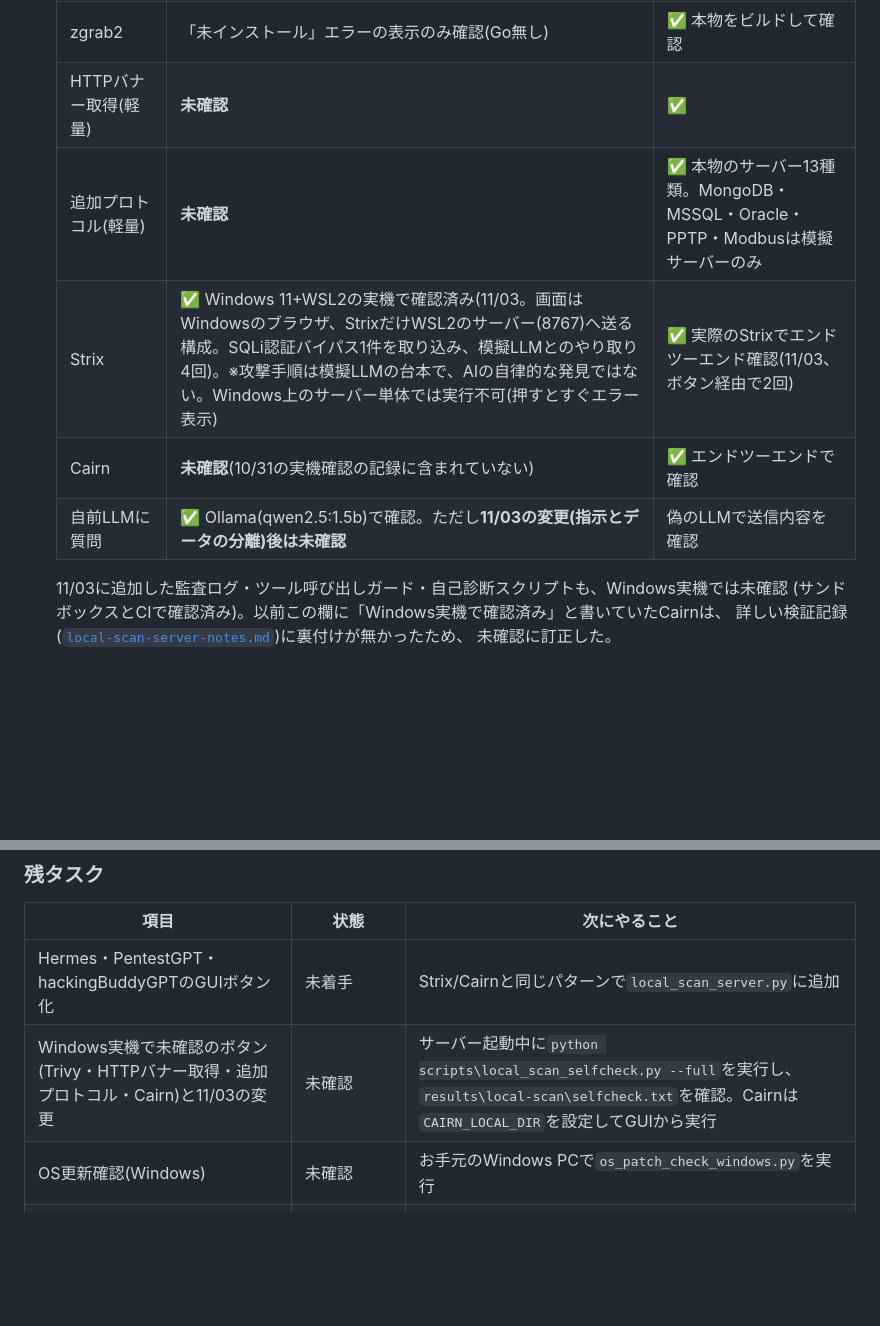
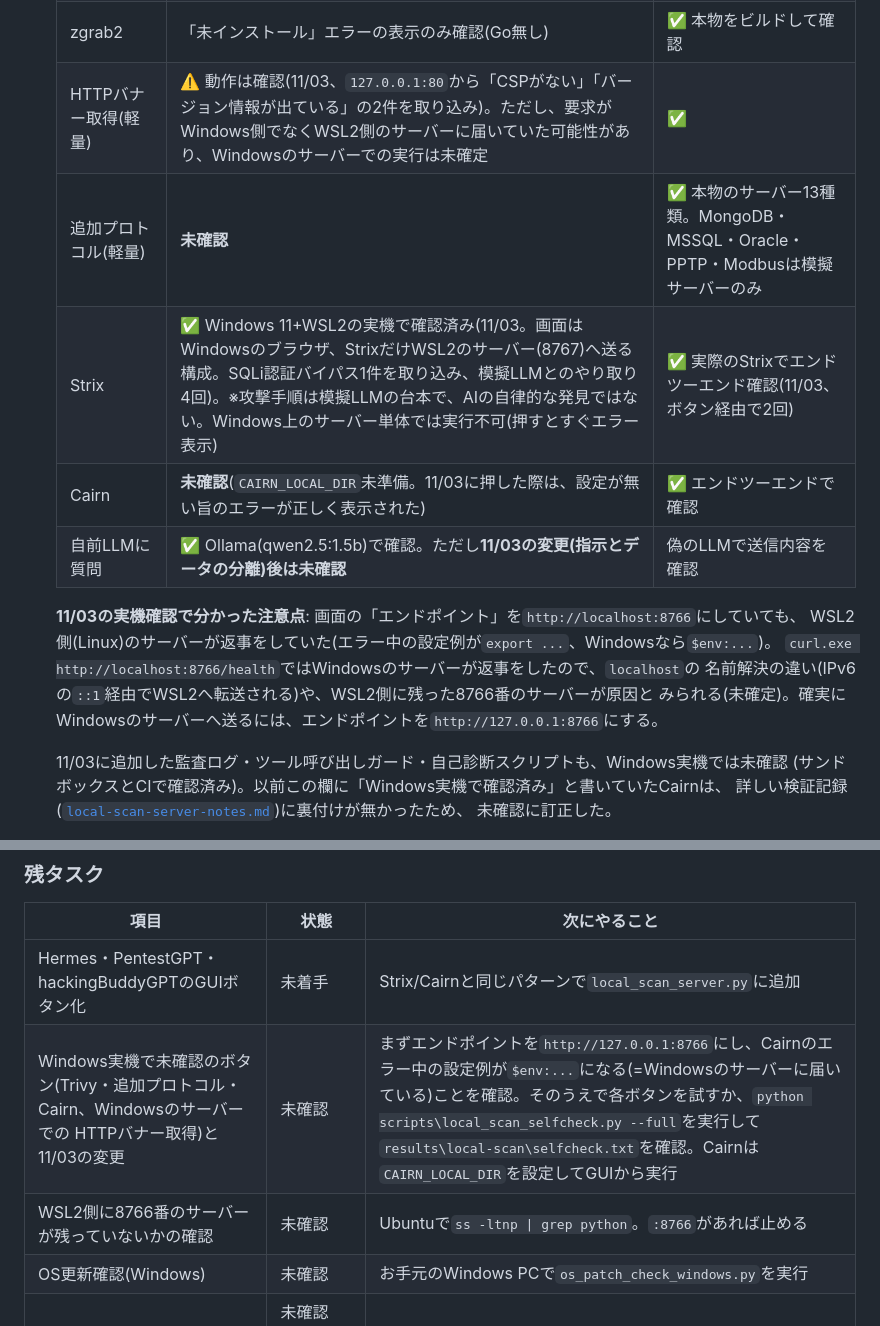
Before and after one commit to w-index-m/ai-agent-attack-defense, a Markdown page: security-scan/README.ja.md, 2 parts joined by grey strips. GitHub-like rendering; blank space fills up the shorter version.

```diff
--- a/security-scan/README.ja.md
+++ b/security-scan/README.ja.md
@@ -31,11 +31,17 @@ Gambit Security レポート（2026-09-22）の AI エージェント攻撃（St
   | gitleaks | ✅ 確認済み(10/31) | 未確認(Docker無し) |
   | netcheck | ✅ 確認済み(10/31、実際の露出3件を検出) | ✅ ブラウザ操作まで確認 |
   | zgrab2 | 「未インストール」エラーの表示のみ確認(Go無し) | ✅ 本物をビルドして確認 |
-  | HTTPバナー取得(軽量) | **未確認** | ✅ |
+  | HTTPバナー取得(軽量) | ⚠️ 動作は確認(11/03、`127.0.0.1:80`から「CSPがない」「バージョン情報が出ている」の2件を取り込み)。ただし、要求がWindows側でなくWSL2側のサーバーに届いていた可能性があり、Windowsのサーバーでの実行は未確定 | ✅ |
   | 追加プロトコル(軽量) | **未確認** | ✅ 本物のサーバー13種類。MongoDB・MSSQL・Oracle・PPTP・Modbusは模擬サーバーのみ |
   | Strix | ✅ Windows 11+WSL2の実機で確認済み(11/03。画面はWindowsのブラウザ、StrixだけWSL2のサーバー(8767)へ送る構成。SQLi認証バイパス1件を取り込み、模擬LLMとのやり取り4回)。※攻撃手順は模擬LLMの台本で、AIの自律的な発見ではない。Windows上のサーバー単体では実行不可(押すとすぐエラー表示) | ✅ 実際のStrixでエンドツーエンド確認(11/03、ボタン経由で2回) |
-  | Cairn | **未確認**(10/31の実機確認の記録に含まれていない) | ✅ エンドツーエンドで確認 |
+  | Cairn | **未確認**(`CAIRN_LOCAL_DIR`未準備。11/03に押した際は、設定が無い旨のエラーが正しく表示された) | ✅ エンドツーエンドで確認 |
   | 自前LLMに質問 | ✅ Ollama(qwen2.5:1.5b)で確認。ただし**11/03の変更(指示とデータの分離)後は未確認** | 偽のLLMで送信内容を確認 |
+
+  **11/03の実機確認で分かった注意点**: 画面の「エンドポイント」を`http://localhost:8766`にしていても、
+  WSL2側(Linux)のサーバーが返事をしていた(エラー中の設定例が`export ...`、Windowsなら`$env:...`)。
+  `curl.exe http://localhost:8766/health`ではWindowsのサーバーが返事をしたので、`localhost`の
+  名前解決の違い(IPv6の`::1`経由でWSL2へ転送される)や、WSL2側に残った8766番のサーバーが原因と
+  みられる(未確定)。確実にWindowsのサーバーへ送るには、エンドポイントを`http://127.0.0.1:8766`にする。
 
   11/03に追加した監査ログ・ツール呼び出しガード・自己診断スクリプトも、Windows実機では未確認
   (サンドボックスとCIで確認済み)。以前この欄に「Windows実機で確認済み」と書いていたCairnは、
@@ -60,7 +66,8 @@ Gambit Security レポート（2026-09-22）の AI エージェント攻撃（St
 | 項目 | 状態 | 次にやること |
 |---|---|---|
 | Hermes・PentestGPT・hackingBuddyGPTのGUIボタン化 | 未着手 | Strix/Cairnと同じパターンで`local_scan_server.py`に追加 |
-| Windows実機で未確認のボタン(Trivy・HTTPバナー取得・追加プロトコル・Cairn)と11/03の変更 | 未確認 | サーバー起動中に`python scripts\local_scan_selfcheck.py --full`を実行し、`results\local-scan\selfcheck.txt`を確認。Cairnは`CAIRN_LOCAL_DIR`を設定してGUIから実行 |
+| Windows実機で未確認のボタン(Trivy・追加プロトコル・Cairn、Windowsのサーバーでの HTTPバナー取得)と11/03の変更 | 未確認 | まずエンドポイントを`http://127.0.0.1:8766`にし、Cairnのエラー中の設定例が`$env:...`になる(=Windowsのサーバーに届いている)ことを確認。そのうえで各ボタンを試すか、`python scripts\local_scan_selfcheck.py --full`を実行して`results\local-scan\selfcheck.txt`を確認。Cairnは`CAIRN_LOCAL_DIR`を設定してGUIから実行 |
+| WSL2側に8766番のサーバーが残っていないかの確認 | 未確認 | Ubuntuで`ss -ltnp \| grep python`。`:8766`があれば止める |
 | OS更新確認(Windows) | 未確認 | お手元のWindows PCで`os_patch_check_windows.py`を実行 |
 | OS更新確認(RHEL、本物のサブスクリプション版) | 未確認(Rocky Linuxでは確認済み) | 本物のサブスクリプション登録済みRHELがあれば確認(必須ではない) |
 | hackingBuddyGPTのバグ報告(GitHub Issue) | 未投稿 | 権限の都合でこのセッションからは投稿できず、下書きを渡し済み。ご自身で投稿するか、権限設定を変更して再依頼 |
```
Also changed, not shown: security-scan/local-scan-server-notes.md (+17 -0 lines).
